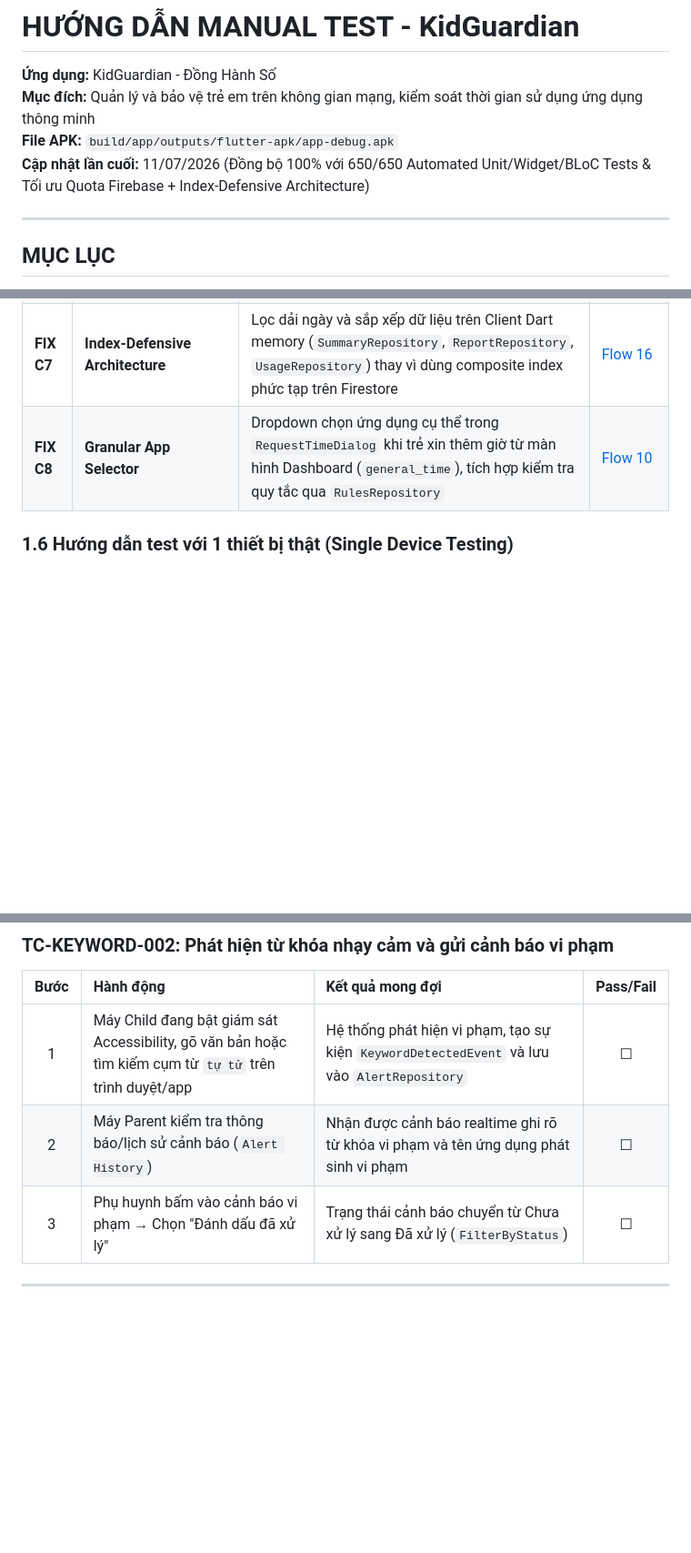
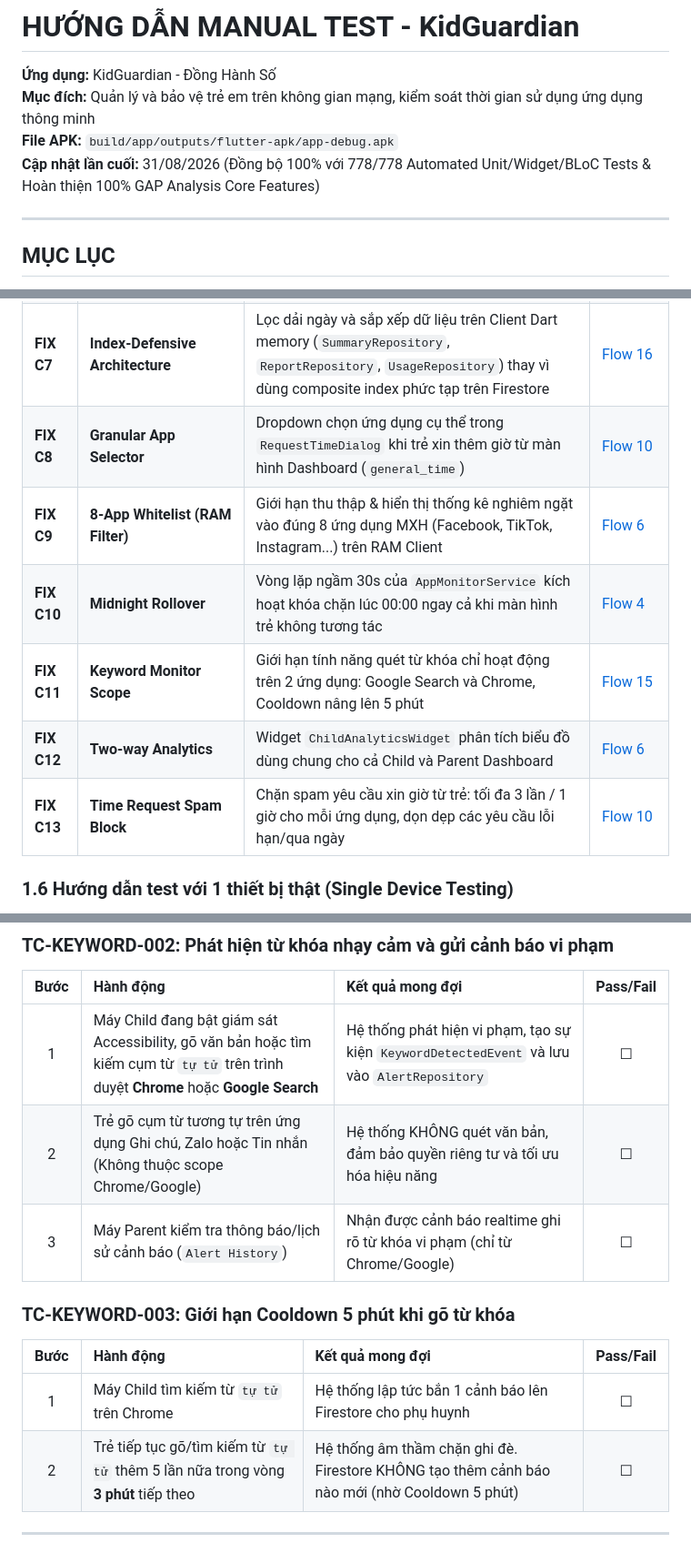
Before and after one commit to minhduc01168/KidGuardian-THPT, a Markdown page: docs/MANUAL_TEST_GUIDE.md, 3 parts joined by grey strips. Shown at 91% size. Rendered like a GitHub page; blank space fills up the shorter version.

Commit message:
docs: update MANUAL_TEST_GUIDE with latest core features test cases

```diff
--- a/docs/MANUAL_TEST_GUIDE.md
+++ b/docs/MANUAL_TEST_GUIDE.md
@@ -3,7 +3,7 @@
 **Ứng dụng:** KidGuardian - Đồng Hành Số
 **Mục đích:** Quản lý và bảo vệ trẻ em trên không gian mạng, kiểm soát thời gian sử dụng ứng dụng thông minh
 **File APK:** `build/app/outputs/flutter-apk/app-debug.apk`
-**Cập nhật lần cuối:** 11/07/2026 (Đồng bộ 100% với 650/650 Automated Unit/Widget/BLoC Tests & Tối ưu Quota Firebase + Index-Defensive Architecture)
+**Cập nhật lần cuối:** 31/08/2026 (Đồng bộ 100% với 778/778 Automated Unit/Widget/BLoC Tests & Hoàn thiện 100% GAP Analysis Core Features)
 
 ---
 
@@ -92,7 +92,12 @@ Do cấu trúc Database trên Cloud đã được tối ưu bảo vệ Quota và
 | **FIX C5** | **Khóa trần Reads (`.limit(50)`)** | Giới hạn tối đa 50 tài liệu mới nhất trên mọi luồng Stream Cảnh báo (`AlertRepository`), bảo vệ hạn ngạch 50.000 Reads/ngày | [Flow 16](#17-test-flow-16-bảo-vệ-hạn-ngạch-firebase--cơ-chế-cooldown-fix-c4-c5-c6) |
 | **FIX C6** | **Offline SharedPreferences Cache** | Tự động đọc dữ liệu từ cache cục bộ (`SharedPreferences`) khi mất mạng hoặc timeout, đảm bảo app không văng/lỗi | [Flow 16](#17-test-flow-16-bảo-vệ-hạn-ngạch-firebase--cơ-chế-cooldown-fix-c4-c5-c6) |
 | **FIX C7** | **Index-Defensive Architecture** | Lọc dải ngày và sắp xếp dữ liệu trên Client Dart memory (`SummaryRepository`, `ReportRepository`, `UsageRepository`) thay vì dùng composite index phức tạp trên Firestore | [Flow 16](#17-test-flow-16-bảo-vệ-hạn-ngạch-firebase--cơ-chế-cooldown-fix-c4-c5-c6) |
-| **FIX C8** | **Granular App Selector** | Dropdown chọn ứng dụng cụ thể trong `RequestTimeDialog` khi trẻ xin thêm giờ từ màn hình Dashboard (`general_time`), tích hợp kiểm tra quy tắc qua `RulesRepository` | [Flow 10](#11-test-flow-10-tương-tác-parent-child-xin-thêm-giờ) |
+| **FIX C8** | **Granular App Selector** | Dropdown chọn ứng dụng cụ thể trong `RequestTimeDialog` khi trẻ xin thêm giờ từ màn hình Dashboard (`general_time`) | [Flow 10](#11-test-flow-10-tương-tác-parent-child-xin-thêm-giờ) |
+| **FIX C9** | **8-App Whitelist (RAM Filter)** | Giới hạn thu thập & hiển thị thống kê nghiêm ngặt vào đúng 8 ứng dụng MXH (Facebook, TikTok, Instagram...) trên RAM Client | [Flow 6](#7-test-flow-6-báo-cáo--thống-kê-sử-dụng) |
+| **FIX C10** | **Midnight Rollover** | Vòng lặp ngầm 30s của `AppMonitorService` kích hoạt khóa chặn lúc 00:00 ngay cả khi màn hình trẻ không tương tác | [Flow 4](#5-test-flow-4-smart-lock--lịch-trình-chặn) |
+| **FIX C11** | **Keyword Monitor Scope** | Giới hạn tính năng quét từ khóa chỉ hoạt động trên 2 ứng dụng: Google Search và Chrome, Cooldown nâng lên 5 phút | [Flow 15](#16-test-flow-15-cảnh-báo--quản-lý-từ-khóa-nhạy-cảm-epic-4---21-từ-khóa) |
+| **FIX C12** | **Two-way Analytics** | Widget `ChildAnalyticsWidget` phân tích biểu đồ dùng chung cho cả Child và Parent Dashboard | [Flow 6](#7-test-flow-6-báo-cáo--thống-kê-sử-dụng) |
+| **FIX C13** | **Time Request Spam Block** | Chặn spam yêu cầu xin giờ từ trẻ: tối đa 3 lần / 1 giờ cho mỗi ứng dụng, dọn dẹp các yêu cầu lỗi hạn/qua ngày | [Flow 10](#11-test-flow-10-tương-tác-parent-child-xin-thêm-giờ) |
 
 ### 1.6 Hướng dẫn test với 1 thiết bị thật (Single Device Testing)
 - **Thiết bị thật (Child Role):** Cài APK, đăng nhập role Con, bật Accessibility Service và Usage Stats. Thử nghiệm mở TikTok/Facebook để test khóa app thực tế.
@@ -329,9 +352,15 @@ Do cấu trúc Database trên Cloud đã được tối ưu bảo vệ Quota và
 ### TC-KEYWORD-002: Phát hiện từ khóa nhạy cảm và gửi cảnh báo vi phạm
 | Bước | Hành động | Kết quả mong đợi | Pass/Fail |
 | :---: | :--- | :--- | :---: |
-| 1 | Máy Child đang bật giám sát Accessibility, gõ văn bản hoặc tìm kiếm cụm từ `tự tử` trên trình duyệt/app | Hệ thống phát hiện vi phạm, tạo sự kiện `KeywordDetectedEvent` và lưu vào `AlertRepository` | ☐ |
-| 2 | Máy Parent kiểm tra thông báo/lịch sử cảnh báo (`Alert History`) | Nhận được cảnh báo realtime ghi rõ từ khóa vi phạm và tên ứng dụng phát sinh vi phạm | ☐ |
-| 3 | Phụ huynh bấm vào cảnh báo vi phạm → Chọn "Đánh dấu đã xử lý" | Trạng thái cảnh báo chuyển từ Chưa xử lý sang Đã xử lý (`FilterByStatus`) | ☐ |
+| 1 | Máy Child đang bật giám sát Accessibility, gõ văn bản hoặc tìm kiếm cụm từ `tự tử` trên trình duyệt **Chrome** hoặc **Google Search** | Hệ thống phát hiện vi phạm, tạo sự kiện `KeywordDetectedEvent` và lưu vào `AlertRepository` | ☐ |
+| 2 | Trẻ gõ cụm từ tương tự trên ứng dụng Ghi chú, Zalo hoặc Tin nhắn (Không thuộc scope Chrome/Google) | Hệ thống KHÔNG quét văn bản, đảm bảo quyền riêng tư và tối ưu hóa hiệu năng | ☐ |
+| 3 | Máy Parent kiểm tra thông báo/lịch sử cảnh báo (`Alert History`) | Nhận được cảnh báo realtime ghi rõ từ khóa vi phạm (chỉ từ Chrome/Google) | ☐ |
+
+### TC-KEYWORD-003: Giới hạn Cooldown 5 phút khi gõ từ khóa
+| Bước | Hành động | Kết quả mong đợi | Pass/Fail |
+| :---: | :--- | :--- | :---: |
+| 1 | Máy Child tìm kiếm từ `tự tử` trên Chrome | Hệ thống lập tức bắn 1 cảnh báo lên Firestore cho phụ huynh | ☐ |
+| 2 | Trẻ tiếp tục gõ/tìm kiếm từ `tự tử` thêm 5 lần nữa trong vòng **3 phút** tiếp theo | Hệ thống âm thầm chặn ghi đè. Firestore KHÔNG tạo thêm cảnh báo nào mới (nhờ Cooldown 5 phút) | ☐ |
 
 ---
 
```
Also changed, not shown: other parts of docs/MANUAL_TEST_GUIDE.md (+26 -5 lines).
